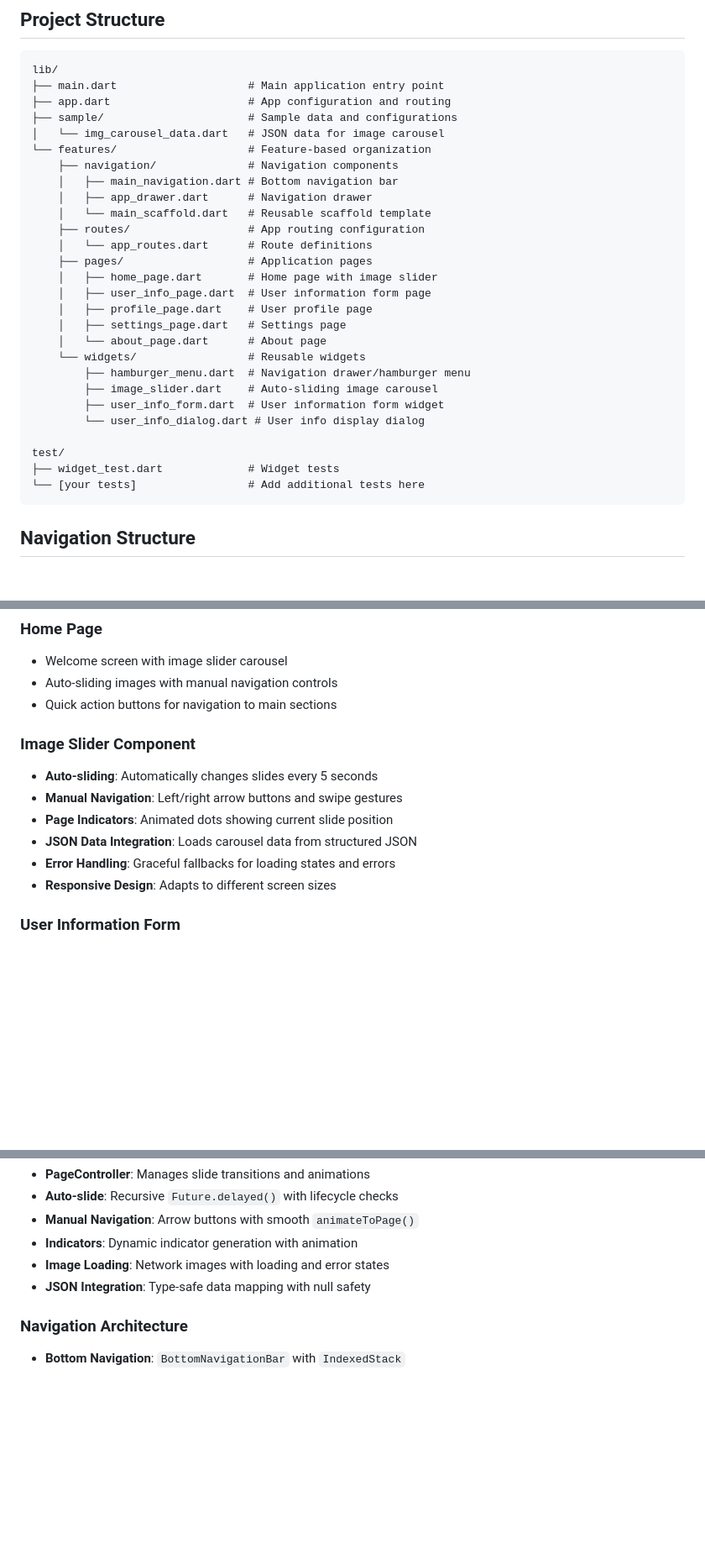
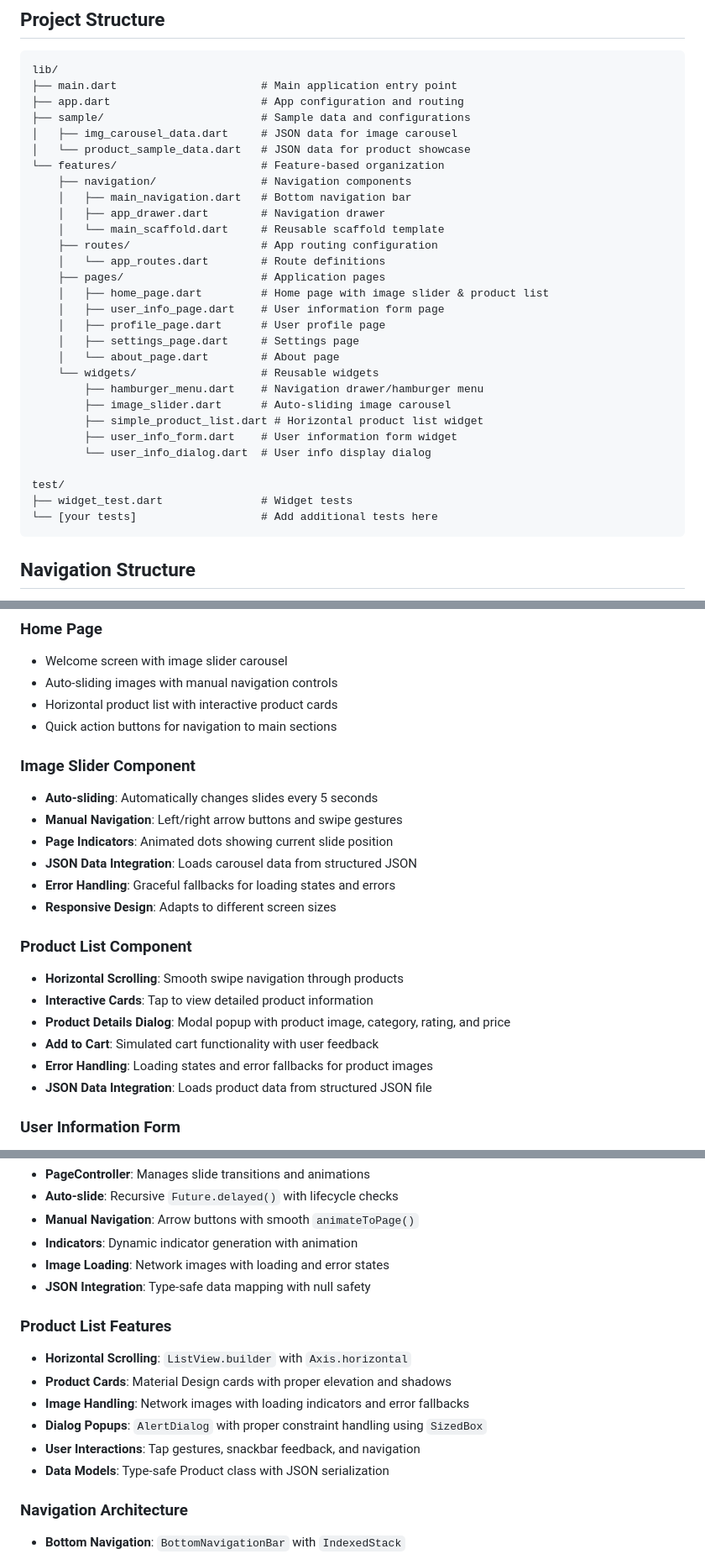
Before and after one commit to tzrfabian/flutter_app_test, a Markdown page: README.md, 3 parts joined by grey strips. Shown at 84% size. Rendered like a GitHub page; blank space fills up the shorter version.

Commit message:
refac: update README

````diff
--- a/README.md
+++ b/README.md
@@ -57,32 +58,34 @@ flutter build windows    # Windows
 
 ```
 lib/
-├── main.dart                    # Main application entry point
-├── app.dart                     # App configuration and routing
-├── sample/                      # Sample data and configurations
-│   └── img_carousel_data.dart   # JSON data for image carousel
-└── features/                    # Feature-based organization
-    ├── navigation/              # Navigation components
-    │   ├── main_navigation.dart # Bottom navigation bar
-    │   ├── app_drawer.dart      # Navigation drawer
-    │   └── main_scaffold.dart   # Reusable scaffold template
-    ├── routes/                  # App routing configuration
-    │   └── app_routes.dart      # Route definitions
-    ├── pages/                   # Application pages
-    │   ├── home_page.dart       # Home page with image slider
-    │   ├── user_info_page.dart  # User information form page
-    │   ├── profile_page.dart    # User profile page
-    │   ├── settings_page.dart   # Settings page
-    │   └── about_page.dart      # About page
-    └── widgets/                 # Reusable widgets
-        ├── hamburger_menu.dart  # Navigation drawer/hamburger menu
-        ├── image_slider.dart    # Auto-sliding image carousel
-        ├── user_info_form.dart  # User information form widget
-        └── user_info_dialog.dart # User info display dialog
+├── main.dart                      # Main application entry point
+├── app.dart                       # App configuration and routing
+├── sample/                        # Sample data and configurations
+│   ├── img_carousel_data.dart     # JSON data for image carousel
+│   └── product_sample_data.dart   # JSON data for product showcase
+└── features/                      # Feature-based organization
+    ├── navigation/                # Navigation components
+    │   ├── main_navigation.dart   # Bottom navigation bar
+    │   ├── app_drawer.dart        # Navigation drawer
+    │   └── main_scaffold.dart     # Reusable scaffold template
+    ├── routes/                    # App routing configuration
+    │   └── app_routes.dart        # Route definitions
+    ├── pages/                     # Application pages
+    │   ├── home_page.dart         # Home page with image slider & product list
+    │   ├── user_info_page.dart    # User information form page
+    │   ├── profile_page.dart      # User profile page
+    │   ├── settings_page.dart     # Settings page
+    │   └── about_page.dart        # About page
+    └── widgets/                   # Reusable widgets
+        ├── hamburger_menu.dart    # Navigation drawer/hamburger menu
+        ├── image_slider.dart      # Auto-sliding image carousel
+        ├── simple_product_list.dart # Horizontal product list widget
+        ├── user_info_form.dart    # User information form widget
+        └── user_info_dialog.dart  # User info display dialog
 
 test/
-├── widget_test.dart             # Widget tests
-└── [your tests]                 # Add additional tests here
+├── widget_test.dart               # Widget tests
+└── [your tests]                   # Add additional tests here
 ```
 
 ## Navigation Structure
@@ -100,6 +103,7 @@ The app includes multiple navigation patterns:
 ### Home Page
 - Welcome screen with image slider carousel
 - Auto-sliding images with manual navigation controls
+- Horizontal product list with interactive product cards
 - Quick action buttons for navigation to main sections
 
 ### Image Slider Component
@@ -109,6 +113,14 @@ The app includes multiple navigation patterns:
 - **JSON Data Integration**: Loads carousel data from structured JSON
 - **Error Handling**: Graceful fallbacks for loading states and errors
 - **Responsive Design**: Adapts to different screen sizes
+
+### Product List Component
+- **Horizontal Scrolling**: Smooth swipe navigation through products
+- **Interactive Cards**: Tap to view detailed product information
+- **Product Details Dialog**: Modal popup with product image, category, rating, and price
+- **Add to Cart**: Simulated cart functionality with user feedback
+- **Error Handling**: Loading states and error fallbacks for product images
+- **JSON Data Integration**: Loads product data from structured JSON file
 
 ### User Information Form
 - Input validation for name, age, and job fields
@@ -201,6 +224,14 @@ If this is your first Flutter project, here are some helpful resources:
 - **Image Loading**: Network images with loading and error states
 - **JSON Integration**: Type-safe data mapping with null safety
 
+### Product List Features
+- **Horizontal Scrolling**: `ListView.builder` with `Axis.horizontal`
+- **Product Cards**: Material Design cards with proper elevation and shadows
+- **Image Handling**: Network images with loading indicators and error fallbacks
+- **Dialog Popups**: `AlertDialog` with proper constraint handling using `SizedBox`
+- **User Interactions**: Tap gestures, snackbar feedback, and navigation
+- **Data Models**: Type-safe Product class with JSON serialization
+
 ### Navigation Architecture
 - **Bottom Navigation**: `BottomNavigationBar` with `IndexedStack`
 - **Named Routes**: Centralized routing with `MaterialApp.routes`
````
Also changed, not shown: other parts of README.md (+12 -0 lines).
